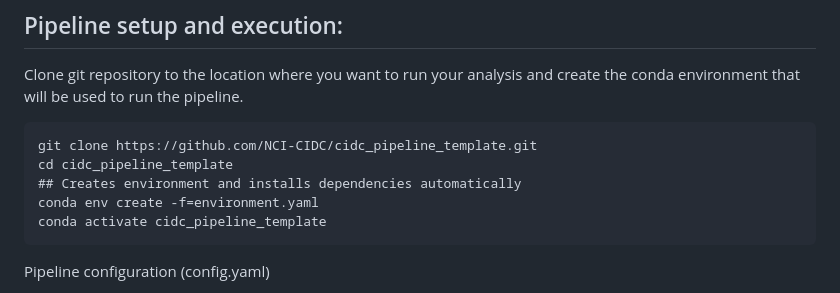
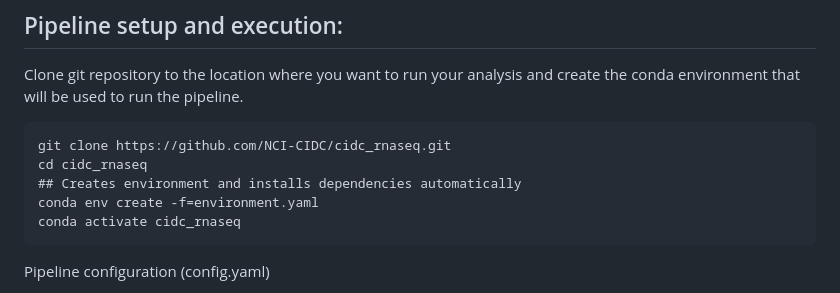
Before and after one commit to NCI-CIDC/cidc_rnaseq2_releases, a Markdown page: README.md, the part around the change. Drawn GitHub-style.

Commit message:
Update pipeline_template to rnaseq

````diff
--- a/README.md
+++ b/README.md
@@ -67,11 +67,11 @@ conda config --set channel_priority strict
 ## Pipeline setup and execution:
 Clone git repository to the location where you want to run your analysis and create the conda environment that will be used to run the pipeline.
 ```
-git clone https://github.com/NCI-CIDC/cidc_pipeline_template.git
-cd cidc_pipeline_template
+git clone https://github.com/NCI-CIDC/cidc_rnaseq.git
+cd cidc_rnaseq
 ## Creates environment and installs dependencies automatically
 conda env create -f=environment.yaml
-conda activate cidc_pipeline_template
+conda activate cidc_rnaseq
 ```
 Pipeline configuration (config.yaml)
 * This is where important workflow info is set / stored, This includes paths to reference genomes and sample metadata (sample info and gcloud location of input fastq files), as well as workflow output and source directories and options.
````
